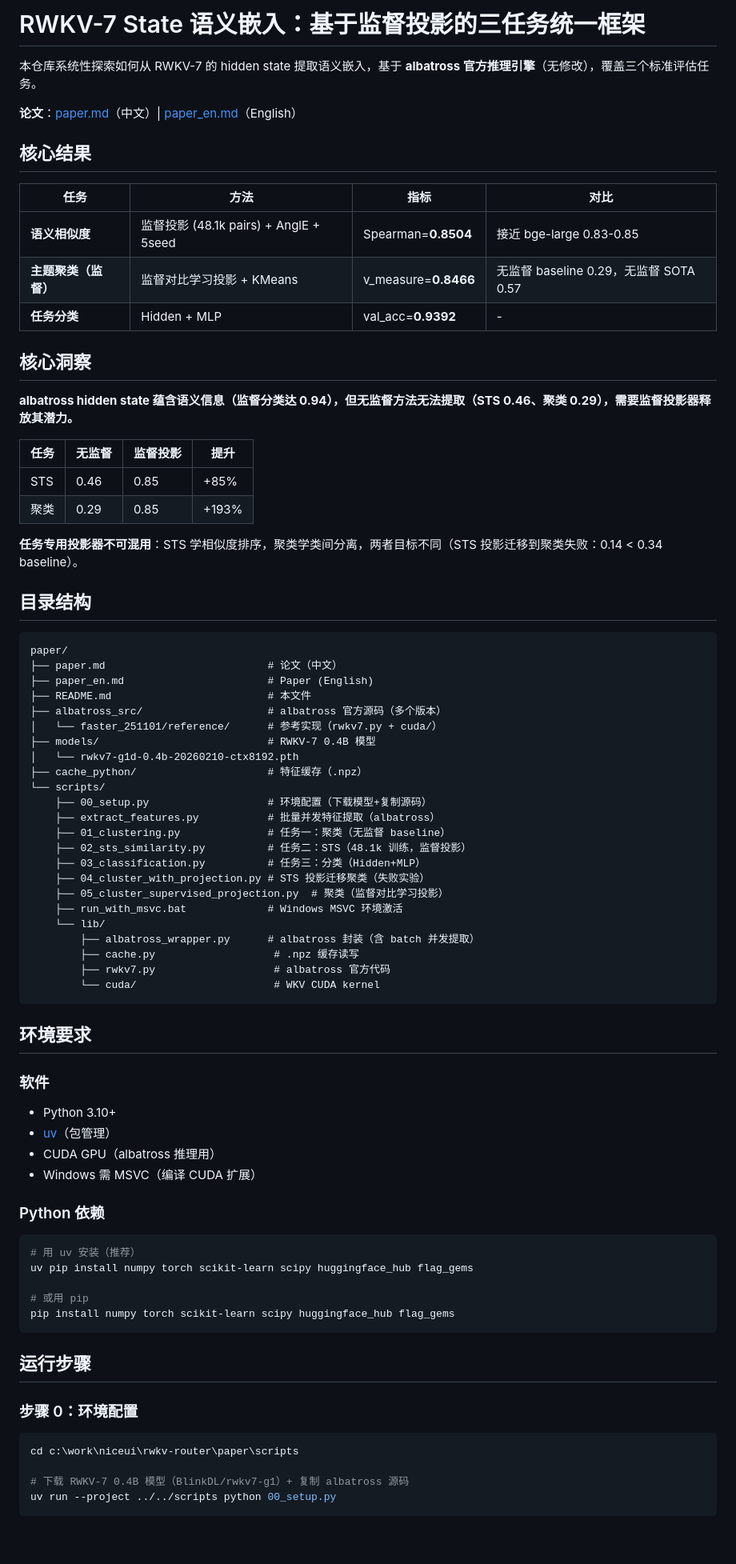
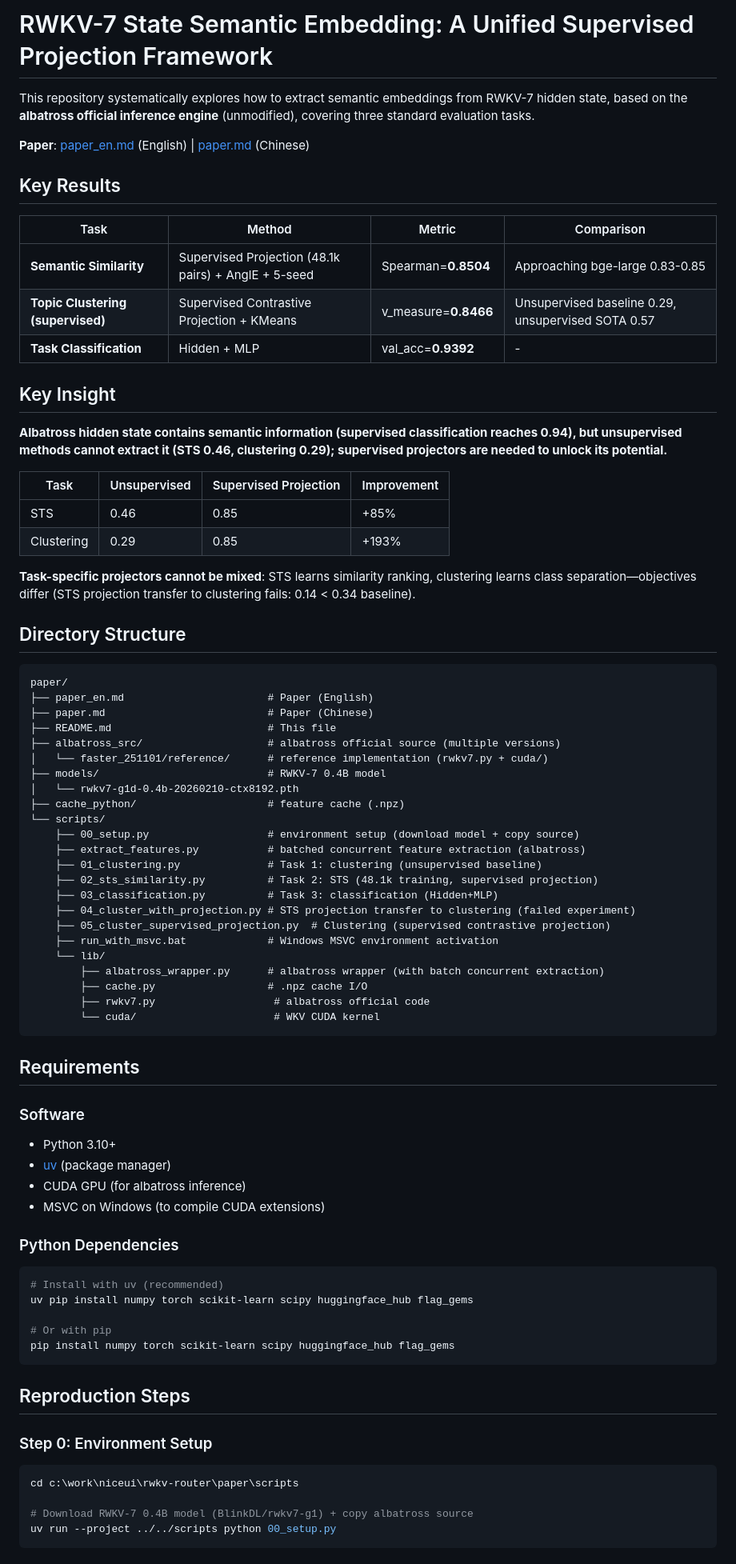
Before and after one commit to cgisky1980/rwkv7-state-embedding, a Markdown page: README.md, the part around one of its changes. Shown at 80% size. Rendered like a GitHub page; blank space fills up the shorter version.

Commit message:
Convert README and main paper to English

````diff
--- a/README.md
+++ b/README.md
@@ -1,82 +1,82 @@
-# RWKV-7 State 语义嵌入：基于监督投影的三任务统一框架
+# RWKV-7 State Semantic Embedding: A Unified Supervised Projection Framework
 
-本仓库系统性探索如何从 RWKV-7 的 hidden state 提取语义嵌入，基于 **albatross 官方推理引擎**（无修改），覆盖三个标准评估任务。
+This repository systematically explores how to extract semantic embeddings from RWKV-7 hidden state, based on the **albatross official inference engine** (unmodified), covering three standard evaluation tasks.
 
-**论文**：[paper.md](paper.md)（中文）| [paper_en.md](paper_en.md)（English）
+**Paper**: [paper_en.md](paper_en.md) (English) | [paper.md](paper.md) (Chinese)
 
-## 核心结果
+## Key Results
 
-| 任务 | 方法 | 指标 | 对比 |
-|------|------|------|------|
-| **语义相似度** | 监督投影 (48.1k pairs) + AnglE + 5seed | Spearman=**0.8504** | 接近 bge-large 0.83-0.85 |
-| **主题聚类（监督）** | 监督对比学习投影 + KMeans | v_measure=**0.8466** | 无监督 baseline 0.29，无监督 SOTA 0.57 |
-| **任务分类** | Hidden + MLP | val_acc=**0.9392** | - |
+| Task | Method | Metric | Comparison |
+|------|--------|--------|------------|
+| **Semantic Similarity** | Supervised Projection (48.1k pairs) + AnglE + 5-seed | Spearman=**0.8504** | Approaching bge-large 0.83-0.85 |
+| **Topic Clustering (supervised)** | Supervised Contrastive Projection + KMeans | v_measure=**0.8466** | Unsupervised baseline 0.29, unsupervised SOTA 0.57 |
+| **Task Classification** | Hidden + MLP | val_acc=**0.9392** | - |
 
-## 核心洞察
+## Key Insight
 
-**albatross hidden state 蕴含语义信息（监督分类达 0.94），但无监督方法无法提取（STS 0.46、聚类 0.29），需要监督投影器释放其潜力。**
+**Albatross hidden state contains semantic information (supervised classification reaches 0.94), but unsupervised methods cannot extract it (STS 0.46, clustering 0.29); supervised projectors are needed to unlock its potential.**
 
-| 任务 | 无监督 | 监督投影 | 提升 |
-|------|--------|---------|------|
+| Task | Unsupervised | Supervised Projection | Improvement |
+|------|--------------|----------------------|-------------|
 | STS | 0.46 | 0.85 | +85% |
-| 聚类 | 0.29 | 0.85 | +193% |
+| Clustering | 0.29 | 0.85 | +193% |
 
-**任务专用投影器不可混用**：STS 学相似度排序，聚类学类间分离，两者目标不同（STS 投影迁移到聚类失败：0.14 < 0.34 baseline）。
+**Task-specific projectors cannot be mixed**: STS learns similarity ranking, clustering learns class separation—objectives differ (STS projection transfer to clustering fails: 0.14 < 0.34 baseline).
 
-## 目录结构
+## Directory Structure
 
 ```
 paper/
-├── paper.md                          # 论文（中文）
 ├── paper_en.md                       # Paper (English)
-├── README.md                         # 本文件
-├── albatross_src/                    # albatross 官方源码（多个版本）
-│   └── faster_251101/reference/      # 参考实现（rwkv7.py + cuda/）
-├── models/                           # RWKV-7 0.4B 模型
+├── paper.md                          # Paper (Chinese)
+├── README.md                         # This file
+├── albatross_src/                    # albatross official source (multiple versions)
+│   └── faster_251101/reference/      # reference implementation (rwkv7.py + cuda/)
+├── models/                           # RWKV-7 0.4B model
 │   └── rwkv7-g1d-0.4b-20260210-ctx8192.pth
-├── cache_python/                     # 特征缓存（.npz）
+├── cache_python/                     # feature cache (.npz)
 └── scripts/
-    ├── 00_setup.py                   # 环境配置（下载模型+复制源码）
-    ├── extract_features.py           # 批量并发特征提取（albatross）
-    ├── 01_clustering.py              # 任务一：聚类（无监督 baseline）
-    ├── 02_sts_similarity.py          # 任务二：STS（48.1k 训练，监督投影）
-    ├── 03_classification.py          # 任务三：分类（Hidden+MLP）
-    ├── 04_cluster_with_projection.py # STS 投影迁移聚类（失败实验）
-    ├── 05_cluster_supervised_projection.py  # 聚类（监督对比学习投影）
-    ├── run_with_msvc.bat             # Windows MSVC 环境激活
+    ├── 00_setup.py                   # environment setup (download model + copy source)
+    ├── extract_features.py           # batched concurrent feature extraction (albatross)
+    ├── 01_clustering.py              # Task 1: clustering (unsupervised baseline)
+    ├── 02_sts_similarity.py          # Task 2: STS (48.1k training, supervised projection)
+    ├── 03_classification.py          # Task 3: classification (Hidden+MLP)
+    ├── 04_cluster_with_projection.py # STS projection transfer to clustering (failed experiment)
+    ├── 05_cluster_supervised_projection.py  # Clustering (supervised contrastive projection)
+    ├── run_with_msvc.bat             # Windows MSVC environment activation
     └── lib/
-        ├── albatross_wrapper.py      # albatross 封装（含 batch 并发提取）
-        ├── cache.py                   # .npz 缓存读写
-        ├── rwkv7.py                   # albatross 官方代码
+        ├── albatross_wrapper.py      # albatross wrapper (with batch concurrent extraction)
+        ├── cache.py                  # .npz cache I/O
+        ├── rwkv7.py                   # albatross official code
         └── cuda/                      # WKV CUDA kernel
 ```
 
-## 环境要求
+## Requirements
 
-### 软件
+### Software
 - Python 3.10+
-- [uv](https://github.com/astral-sh/uv)（包管理）
-- CUDA GPU（albatross 推理用）
-- Windows 需 MSVC（编译 CUDA 扩展）
+- [uv](https://github.com/astral-sh/uv) (package manager)
+- CUDA GPU (for albatross inference)
+- MSVC on Windows (to compile CUDA extensions)
 
-### Python 依赖
+### Python Dependencies
 
 ```bash
-# 用 uv 安装（推荐）
+# Install with uv (recommended)
 uv pip install numpy torch scikit-learn scipy huggingface_hub flag_gems
 
-# 或用 pip
+# Or with pip
 pip install numpy torch scikit-learn scipy huggingface_hub flag_gems
 ```
 
-## 运行步骤
+## Reproduction Steps
 
-### 步骤 0：环境配置
+### Step 0: Environment Setup
 
 ```powershell
 cd c:\work\niceui\rwkv-router\paper\scripts
 
-# 下载 RWKV-7 0.4B 模型（BlinkDL/rwkv7-g1）+ 复制 albatross 源码
+# Download RWKV-7 0.4B model (BlinkDL/rwkv7-g1) + copy albatross source
 uv run --project ../../scripts python 00_setup.py
 ```
 
````
Also changed, not shown: other parts of README.md (+65 -63 lines).
